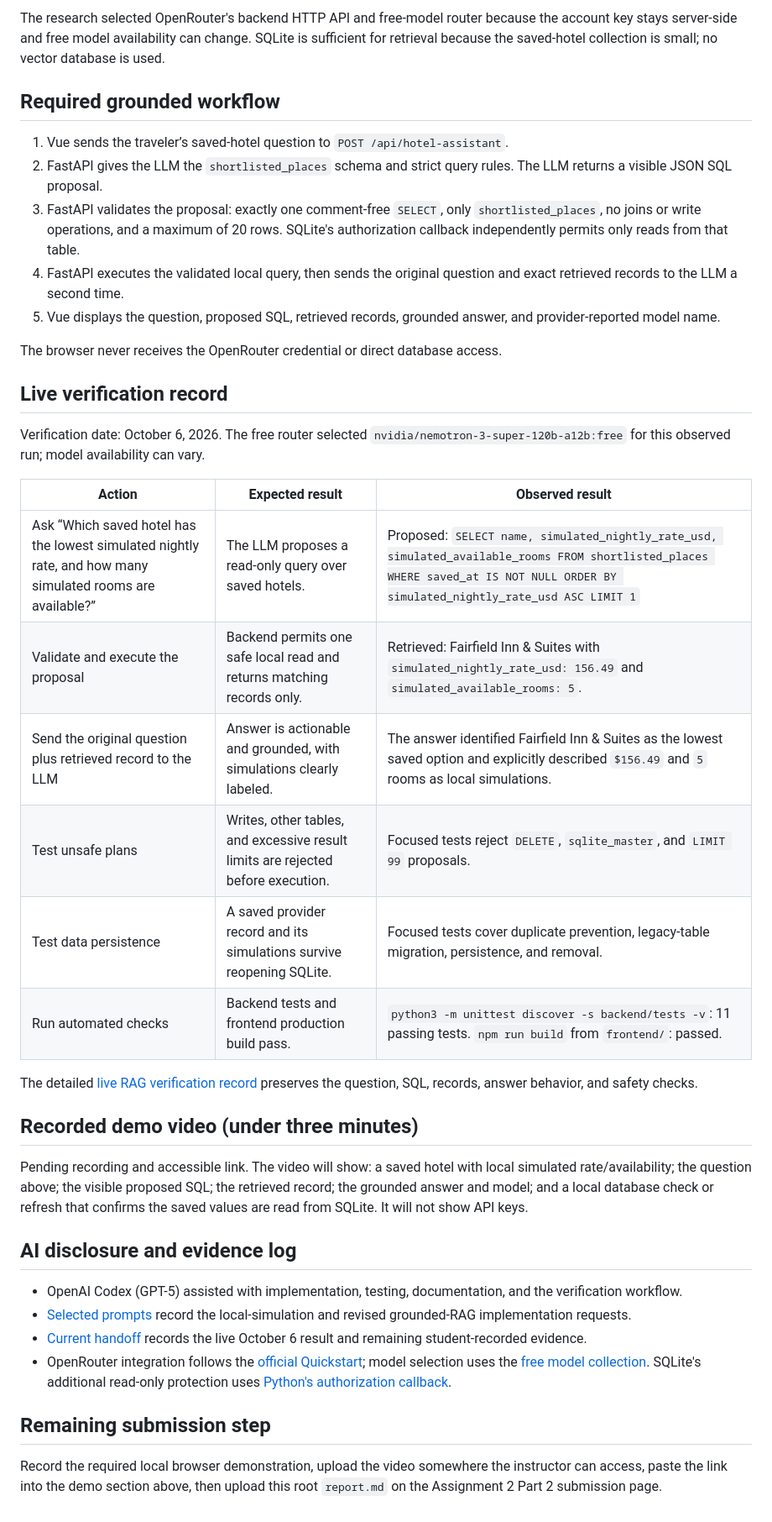
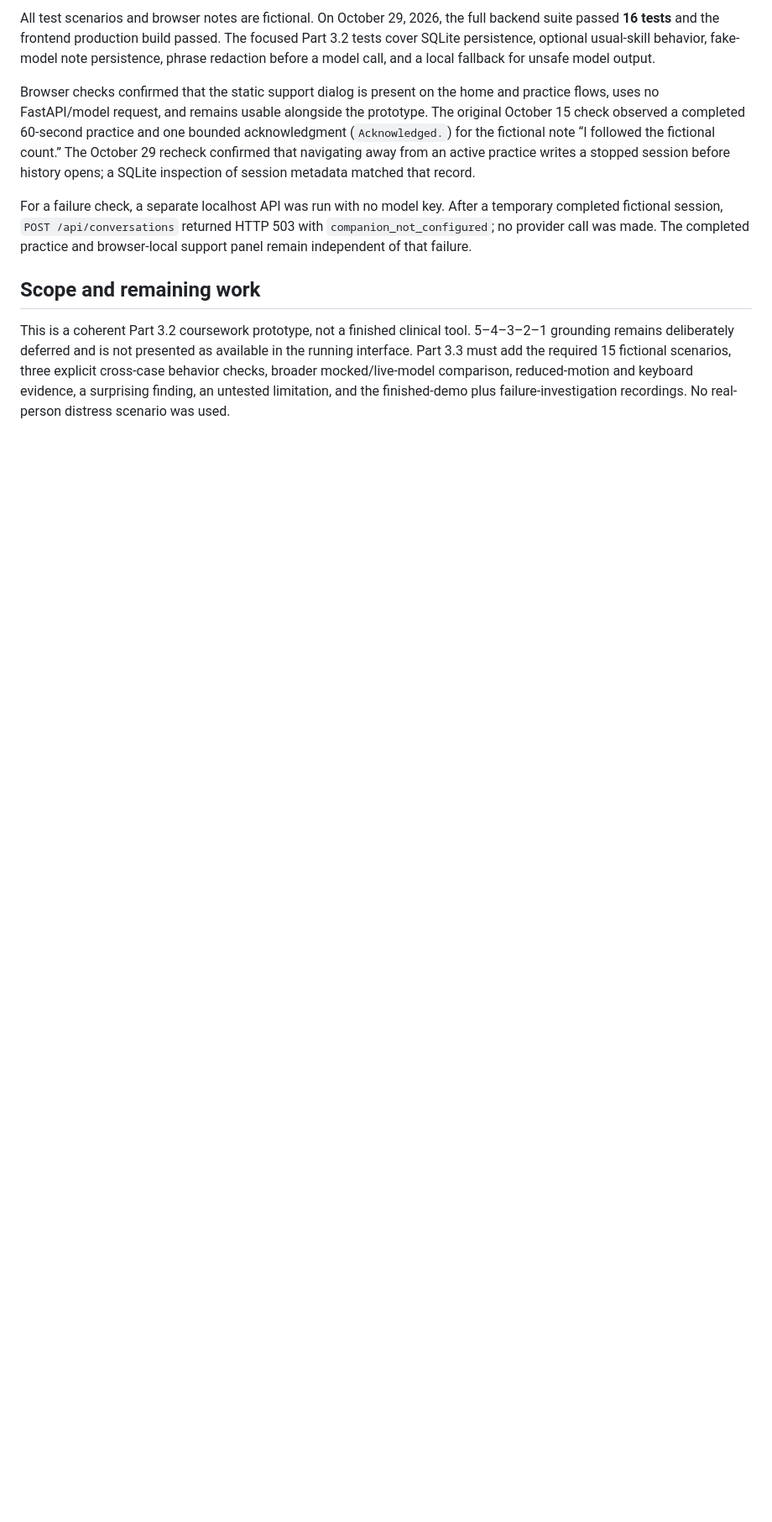
Before and after one commit to bkaping/expedia-lite, a Markdown page: report.md, the part around one of its changes. Shown at 84% size. Rendered like a GitHub page; blank space fills up the shorter version.

Commit message:
docs: finalize assignment 3 part 2 report

```diff
--- a/report.md
+++ b/report.md
@@ -23,42 +24,10 @@ The local-storage foundation saves a provider-place snapshot in SQLite: provider
 
-The research selected OpenRouter's backend HTTP API and free-model router because the account key stays server-side and free model availability can change. SQLite is sufficient for retrieval because the saved-hotel collection is small; no vector database is used.
+All test scenarios and browser notes are fictional. On October 29, 2026, the full backend suite passed **16 tests** and the frontend production build passed. The focused Part 3.2 tests cover SQLite persistence, optional usual-skill behavior, fake-model note persistence, phrase redaction before a model call, and a local fallback for unsafe model output.
 
-## Required grounded workflow
+Browser checks confirmed that the static support dialog is present on the home and practice flows, uses no FastAPI/model request, and remains usable alongside the prototype. The original October 15 check observed a completed 60-second practice and one bounded acknowledgment (`Acknowledged.`) for the fictional note “I followed the fictional count.” The October 29 recheck confirmed that navigating away from an active practice writes a stopped session before history opens; a SQLite inspection of session metadata matched that record.
 
-1. Vue sends the traveler’s saved-hotel question to `POST /api/hotel-assistant`.
-2. FastAPI gives the LLM the `shortlisted_places` schema and strict query rules. The LLM returns a visible JSON SQL proposal.
-3. FastAPI validates the proposal: exactly one comment-free `SELECT`, only `shortlisted_places`, no joins or write operations, and a maximum of 20 rows. SQLite's authorization callback independently permits only reads from that table.
-4. FastAPI executes the validated local query, then sends the original question and exact retrieved records to the LLM a second time.
-5. Vue displays the question, proposed SQL, retrieved records, grounded answer, and provider-reported model name.
+For a failure check, a separate localhost API was run with no model key. After a temporary completed fictional session, `POST /api/conversations` returned HTTP 503 with `companion_not_configured`; no provider call was made. The completed practice and browser-local support panel remain independent of that failure.
 
-The browser never receives the OpenRouter credential or direct database access.
+## Scope and remaining work
 
-## Live verification record
-
-Verification date: October 6, 2026. The free router selected `nvidia/nemotron-3-super-120b-a12b:free` for this observed run; model availability can vary.
-
-| Action | Expected result | Observed result |
-| --- | --- | --- |
-| Ask “Which saved hotel has the lowest simulated nightly rate, and how many simulated rooms are available?” | The LLM proposes a read-only query over saved hotels. | Proposed: `SELECT name, simulated_nightly_rate_usd, simulated_available_rooms FROM shortlisted_places WHERE saved_at IS NOT NULL ORDER BY simulated_nightly_rate_usd ASC LIMIT 1` |
-| Validate and execute the proposal | Backend permits one safe local read and returns matching records only. | Retrieved: Fairfield Inn & Suites with `simulated_nightly_rate_usd: 156.49` and `simulated_available_rooms: 5`. |
-| Send the original question plus retrieved record to the LLM | Answer is actionable and grounded, with simulations clearly labeled. | The answer identified Fairfield Inn & Suites as the lowest saved option and explicitly described `$156.49` and `5` rooms as local simulations. |
-| Test unsafe plans | Writes, other tables, and excessive result limits are rejected before execution. | Focused tests reject `DELETE`, `sqlite_master`, and `LIMIT 99` proposals. |
-| Test data persistence | A saved provider record and its simulations survive reopening SQLite. | Focused tests cover duplicate prevention, legacy-table migration, persistence, and removal. |
-| Run automated checks | Backend tests and frontend production build pass. | `python3 -m unittest discover -s backend/tests -v`: 11 passing tests. `npm run build` from `frontend/`: passed. |
-
-The detailed [live RAG verification record](docs/assignment2-part2-rag-verification.md) preserves the question, SQL, records, answer behavior, and safety checks.
-
-## Recorded demo video (under three minutes)
-
-Pending recording and accessible link. The video will show: a saved hotel with local simulated rate/availability; the question above; the visible proposed SQL; the retrieved record; the grounded answer and model; and a local database check or refresh that confirms the saved values are read from SQLite. It will not show API keys.
-
-## AI disclosure and evidence log
-
-- OpenAI Codex (GPT-5) assisted with implementation, testing, documentation, and the verification workflow.
-- [Selected prompts](prompts/selected-prompts.md) record the local-simulation and revised grounded-RAG implementation requests.
-- [Current handoff](handoffs/current.md) records the live October 6 result and remaining student-recorded evidence.
-- OpenRouter integration follows the [official Quickstart](https://openrouter.ai/docs/quickstart); model selection uses the [free model collection](https://openrouter.ai/collections/free-models). SQLite's additional read-only protection uses [Python's authorization callback](https://docs.python.org/3/library/sqlite3.html#sqlite3.Connection.set_authorizer).
-
-## Remaining submission step
-
-Record the required local browser demonstration, upload the video somewhere the instructor can access, paste the link into the demo section above, then upload this root `report.md` on the Assignment 2 Part 2 submission page.
+This is a coherent Part 3.2 coursework prototype, not a finished clinical tool. 5–4–3–2–1 grounding remains deliberately deferred and is not presented as available in the running interface. Part 3.3 must add the required 15 fictional scenarios, three explicit cross-case behavior checks, broader mocked/live-model comparison, reduced-motion and keyboard evidence, a surprising finding, an untested limitation, and the finished-demo plus failure-investigation recordings. No real-person distress scenario was used.
```
Also changed, not shown: other parts of report.md (+15 -14 lines).
